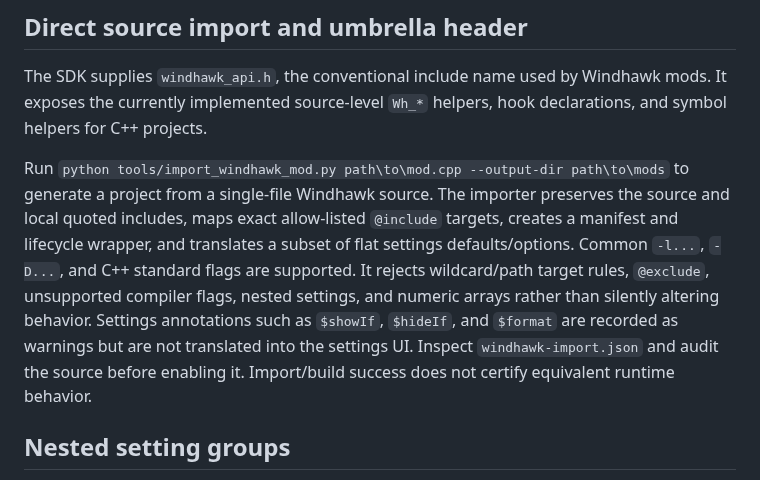
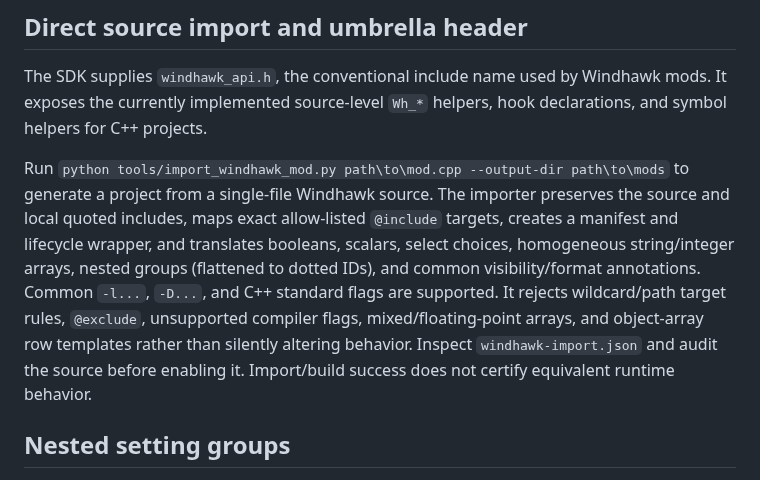
Before and after one commit to hashin9973-ux/00047, a Markdown page: docs/WINDHAWK_COMPATIBILITY.md, the part around the change. Drawn GitHub-style.

```diff
--- a/docs/WINDHAWK_COMPATIBILITY.md
+++ b/docs/WINDHAWK_COMPATIBILITY.md
@@ -24,7 +24,7 @@ The source-level helpers also provide x64 function-hook registration/application
 
 The SDK supplies `windhawk_api.h`, the conventional include name used by Windhawk mods. It exposes the currently implemented source-level `Wh_*` helpers, hook declarations, and symbol helpers for C++ projects.
 
-Run `python tools/import_windhawk_mod.py path\to\mod.cpp --output-dir path\to\mods` to generate a project from a single-file Windhawk source. The importer preserves the source and local quoted includes, maps exact allow-listed `@include` targets, creates a manifest and lifecycle wrapper, and translates a subset of flat settings defaults/options. Common `-l...`, `-D...`, and C++ standard flags are supported. It rejects wildcard/path target rules, `@exclude`, unsupported compiler flags, nested settings, and numeric arrays rather than silently altering behavior. Settings annotations such as `$showIf`, `$hideIf`, and `$format` are recorded as warnings but are not translated into the settings UI. Inspect `windhawk-import.json` and audit the source before enabling it. Import/build success does not certify equivalent runtime behavior.
+Run `python tools/import_windhawk_mod.py path\to\mod.cpp --output-dir path\to\mods` to generate a project from a single-file Windhawk source. The importer preserves the source and local quoted includes, maps exact allow-listed `@include` targets, creates a manifest and lifecycle wrapper, and translates booleans, scalars, select choices, homogeneous string/integer arrays, nested groups (flattened to dotted IDs), and common visibility/format annotations. Common `-l...`, `-D...`, and C++ standard flags are supported. It rejects wildcard/path target rules, `@exclude`, unsupported compiler flags, mixed/floating-point arrays, and object-array row templates rather than silently altering behavior. Inspect `windhawk-import.json` and audit the source before enabling it. Import/build success does not certify equivalent runtime behavior.
 
 ## Nested setting groups
 
```
Also changed, not shown: docs/NATIVE_MODS.md (+2 -2 lines).
